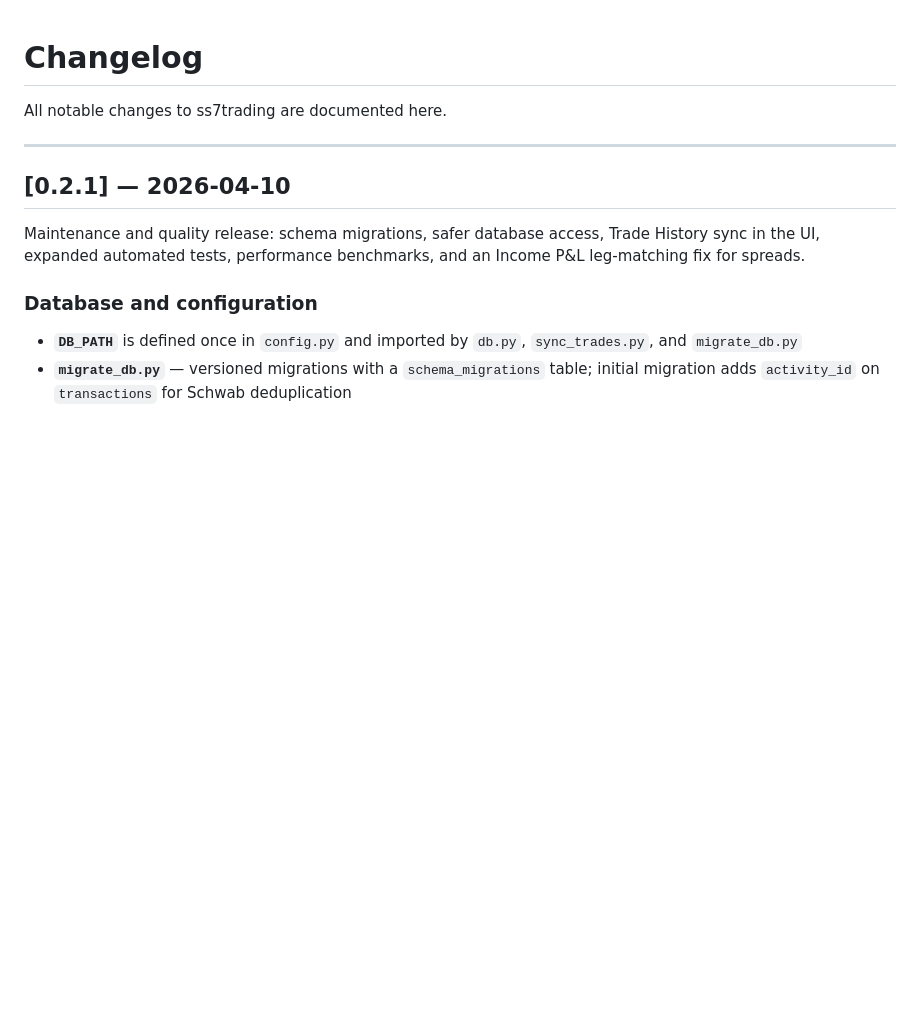
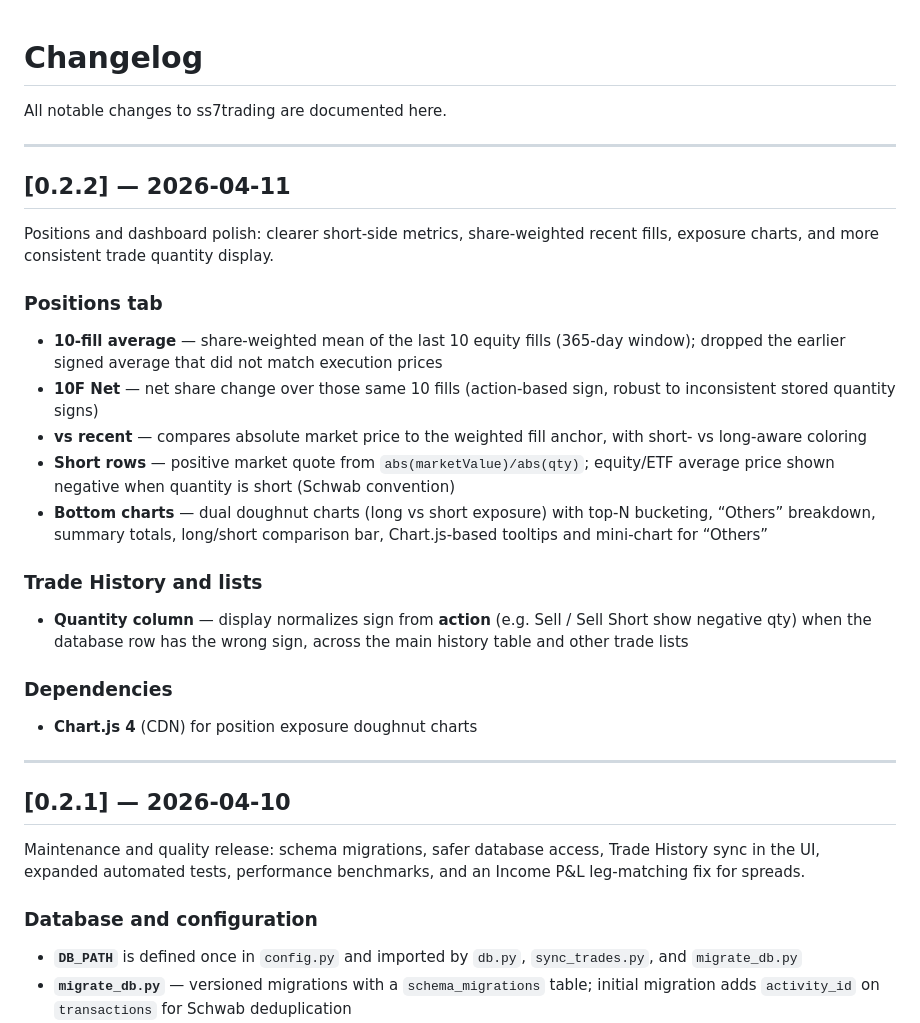
Before and after one commit to solste7en/ss7trading, a Markdown page: CHANGELOG.md, the part around the change. Rendered like a GitHub page; blank space fills up the shorter version.

Commit message:
Release 0.2.2 — document positions metrics, charts, and trade qty display
Made-with: Cursor

```diff
--- a/CHANGELOG.md
+++ b/CHANGELOG.md
@@ -1,6 +1,28 @@
 # Changelog
 
 All notable changes to ss7trading are documented here.
+
+---
+
+## [0.2.2] — 2026-04-11
+
+Positions and dashboard polish: clearer short-side metrics, share-weighted recent fills, exposure charts, and more consistent trade quantity display.
+
+### Positions tab
+
+- **10-fill average** — share-weighted mean of the last 10 equity fills (365-day window); dropped the earlier signed average that did not match execution prices
+- **10F Net** — net share change over those same 10 fills (action-based sign, robust to inconsistent stored quantity signs)
+- **vs recent** — compares absolute market price to the weighted fill anchor, with short- vs long-aware coloring
+- **Short rows** — positive market quote from `abs(marketValue)/abs(qty)`; equity/ETF average price shown negative when quantity is short (Schwab convention)
+- **Bottom charts** — dual doughnut charts (long vs short exposure) with top-N bucketing, “Others” breakdown, summary totals, long/short comparison bar, Chart.js-based tooltips and mini-chart for “Others”
+
+### Trade History and lists
+
+- **Quantity column** — display normalizes sign from **action** (e.g. Sell / Sell Short show negative qty) when the database row has the wrong sign, across the main history table and other trade lists
+
+### Dependencies
+
+- **Chart.js 4** (CDN) for position exposure doughnut charts
 
 ---
 
```
Also changed, not shown: README.md (+1 -1 lines).
